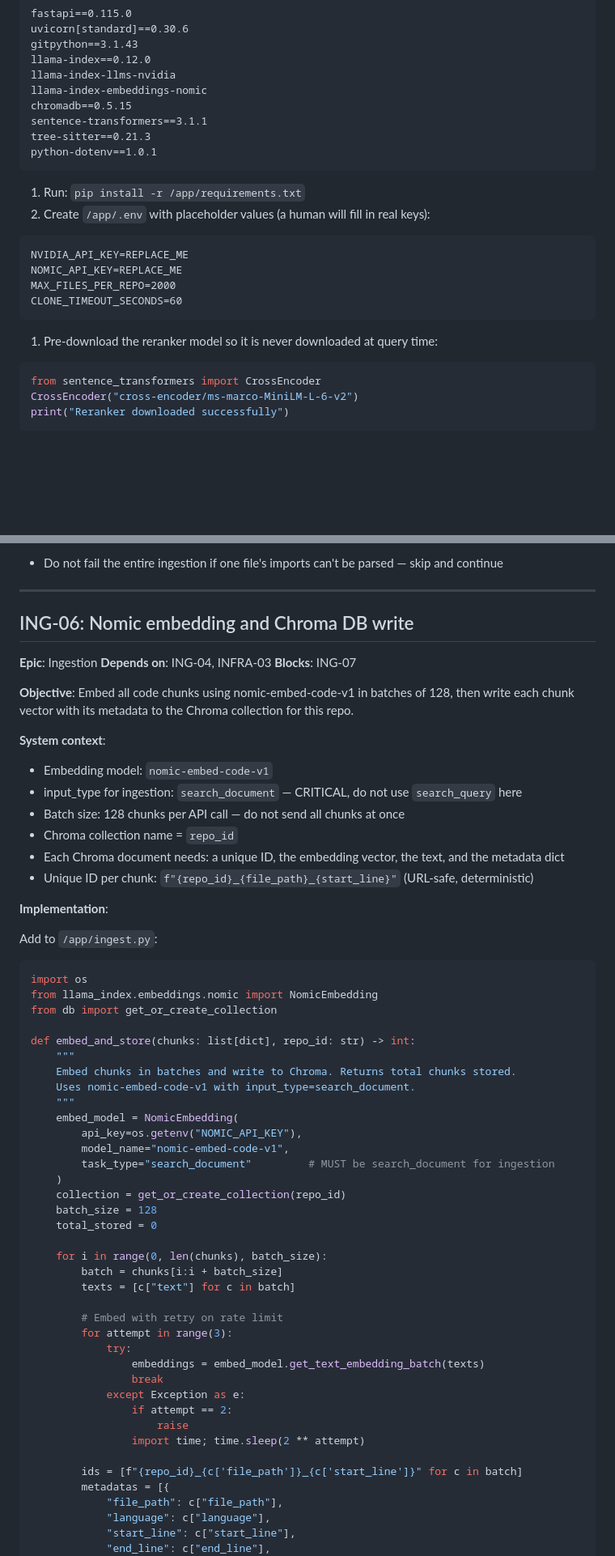
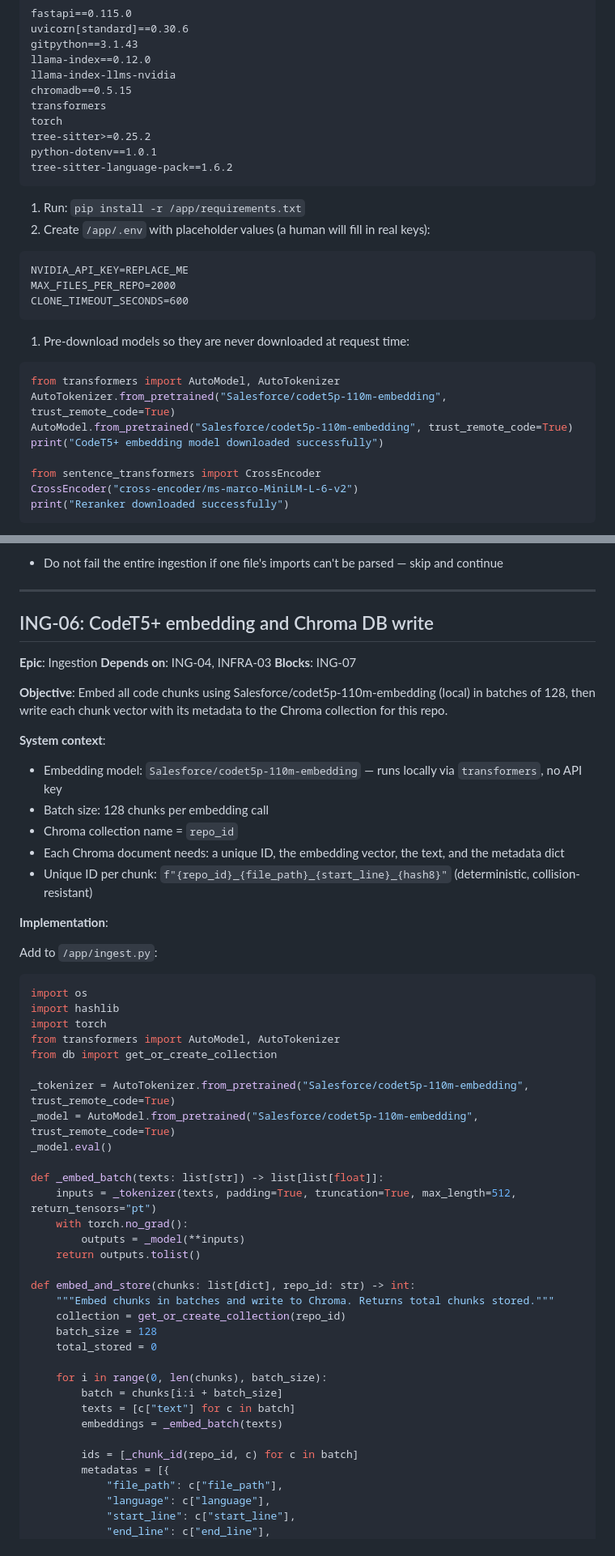
Before and after one commit to henrykanaskie/beaverhacks26, a Markdown page: nemotron_rag_agent_tasks.md, 2 parts joined by grey strips. Shown at 81% size. Drawn GitHub-style; blank space fills up the shorter version.

Commit message:
update md files for new embedding

````diff
--- a/nemotron_rag_agent_tasks.md
+++ b/nemotron_rag_agent_tasks.md
@@ -208,11 +208,12 @@ uvicorn[standard]==0.30.6
 gitpython==3.1.43
 llama-index==0.12.0
 llama-index-llms-nvidia
-llama-index-embeddings-nomic
 chromadb==0.5.15
-sentence-transformers==3.1.1
-tree-sitter==0.21.3
+transformers
+torch
+tree-sitter>=0.25.2
 python-dotenv==1.0.1
+tree-sitter-language-pack==1.6.2
 ```
 
 1. Run: `pip install -r /app/requirements.txt`
@@ -220,14 +221,18 @@ python-dotenv==1.0.1
 
 ```
 NVIDIA_API_KEY=REPLACE_ME
-NOMIC_API_KEY=REPLACE_ME
 MAX_FILES_PER_REPO=2000
-CLONE_TIMEOUT_SECONDS=60
-```
-
-1. Pre-download the reranker model so it is never downloaded at query time:
+CLONE_TIMEOUT_SECONDS=600
+```
+
+1. Pre-download models so they are never downloaded at request time:
 
 ```python
+from transformers import AutoModel, AutoTokenizer
+AutoTokenizer.from_pretrained("Salesforce/codet5p-110m-embedding", trust_remote_code=True)
+AutoModel.from_pretrained("Salesforce/codet5p-110m-embedding", trust_remote_code=True)
+print("CodeT5+ embedding model downloaded successfully")
+
 from sentence_transformers import CrossEncoder
 CrossEncoder("cross-encoder/ms-marco-MiniLM-L-6-v2")
 print("Reranker downloaded successfully")
@@ -815,22 +821,21 @@ def _generate_candidates(imp: str, source_dir: str) -> list[str]:
 
 ---
 
-## ING-06: Nomic embedding and Chroma DB write
+## ING-06: CodeT5+ embedding and Chroma DB write
 
 **Epic**: Ingestion
 **Depends on**: ING-04, INFRA-03
 **Blocks**: ING-07
 
-**Objective**: Embed all code chunks using nomic-embed-code-v1 in batches of 128, then write each chunk vector with its metadata to the Chroma collection for this repo.
+**Objective**: Embed all code chunks using Salesforce/codet5p-110m-embedding (local) in batches of 128, then write each chunk vector with its metadata to the Chroma collection for this repo.
 
 **System context**:
 
-- Embedding model: `nomic-embed-code-v1`
-- input_type for ingestion: `search_document` — CRITICAL, do not use `search_query` here
-- Batch size: 128 chunks per API call — do not send all chunks at once
+- Embedding model: `Salesforce/codet5p-110m-embedding` — runs locally via `transformers`, no API key
+- Batch size: 128 chunks per embedding call
 - Chroma collection name = `repo_id`
 - Each Chroma document needs: a unique ID, the embedding vector, the text, and the metadata dict
-- Unique ID per chunk: `f"{repo_id}_{file_path}_{start_line}"` (URL-safe, deterministic)
+- Unique ID per chunk: `f"{repo_id}_{file_path}_{start_line}_{hash8}"` (deterministic, collision-resistant)
 
 **Implementation**:
 
@@ -838,19 +843,23 @@ Add to `/app/ingest.py`:
 
 ```python
 import os
-from llama_index.embeddings.nomic import NomicEmbedding
+import hashlib
+import torch
+from transformers import AutoModel, AutoTokenizer
 from db import get_or_create_collection
 
+_tokenizer = AutoTokenizer.from_pretrained("Salesforce/codet5p-110m-embedding", trust_remote_code=True)
+_model = AutoModel.from_pretrained("Salesforce/codet5p-110m-embedding", trust_remote_code=True)
+_model.eval()
+
+def _embed_batch(texts: list[str]) -> list[list[float]]:
+    inputs = _tokenizer(texts, padding=True, truncation=True, max_length=512, return_tensors="pt")
+    with torch.no_grad():
+        outputs = _model(**inputs)
+    return outputs.tolist()
+
 def embed_and_store(chunks: list[dict], repo_id: str) -> int:
-    """
-    Embed chunks in batches and write to Chroma. Returns total chunks stored.
-    Uses nomic-embed-code-v1 with input_type=search_document.
-    """
-    embed_model = NomicEmbedding(
-        api_key=os.getenv("NOMIC_API_KEY"),
-        model_name="nomic-embed-code-v1",
-        task_type="search_document"         # MUST be search_document for ingestion
-    )
+    """Embed chunks in batches and write to Chroma. Returns total chunks stored."""
     collection = get_or_create_collection(repo_id)
     batch_size = 128
     total_stored = 0
@@ -858,18 +867,9 @@ def embed_and_store(chunks: list[dict], repo_id: str) -> int:
     for i in range(0, len(chunks), batch_size):
         batch = chunks[i:i + batch_size]
         texts = [c["text"] for c in batch]
-
-        # Embed with retry on rate limit
-        for attempt in range(3):
-            try:
-                embeddings = embed_model.get_text_embedding_batch(texts)
-                break
-            except Exception as e:
-                if attempt == 2:
-                    raise
-                import time; time.sleep(2 ** attempt)
-
-        ids = [f"{repo_id}_{c['file_path']}_{c['start_line']}" for c in batch]
+        embeddings = _embed_batch(texts)
+
+        ids = [_chunk_id(repo_id, c) for c in batch]
         metadatas = [{
             "file_path": c["file_path"],
             "language": c["language"],
````
Also changed, not shown: other parts of nemotron_rag_agent_tasks.md (+35 -33 lines), nemotron_rag_test_cases.md (+11 -11 lines).
